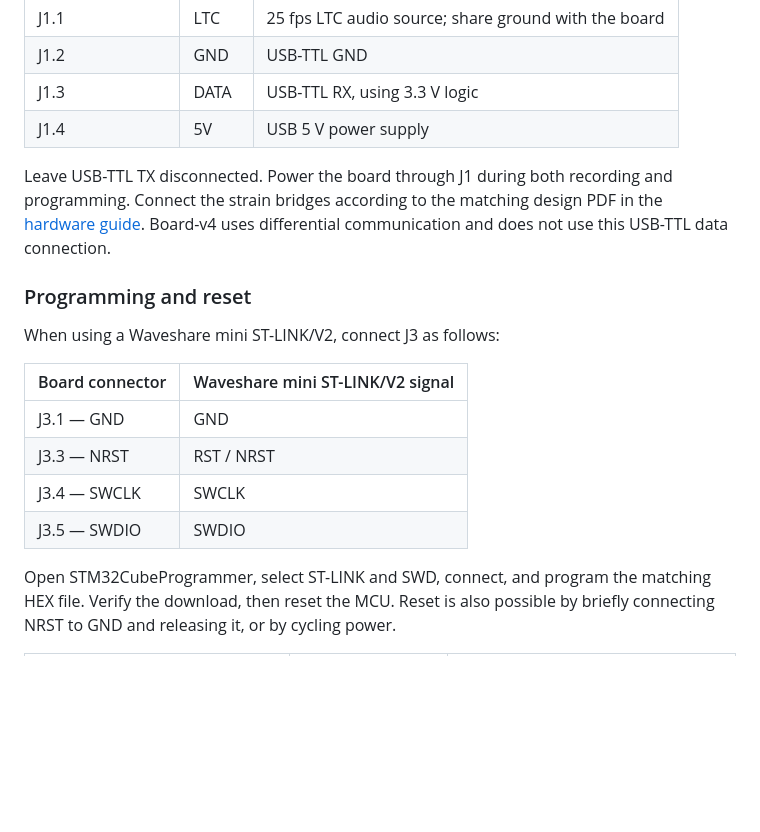
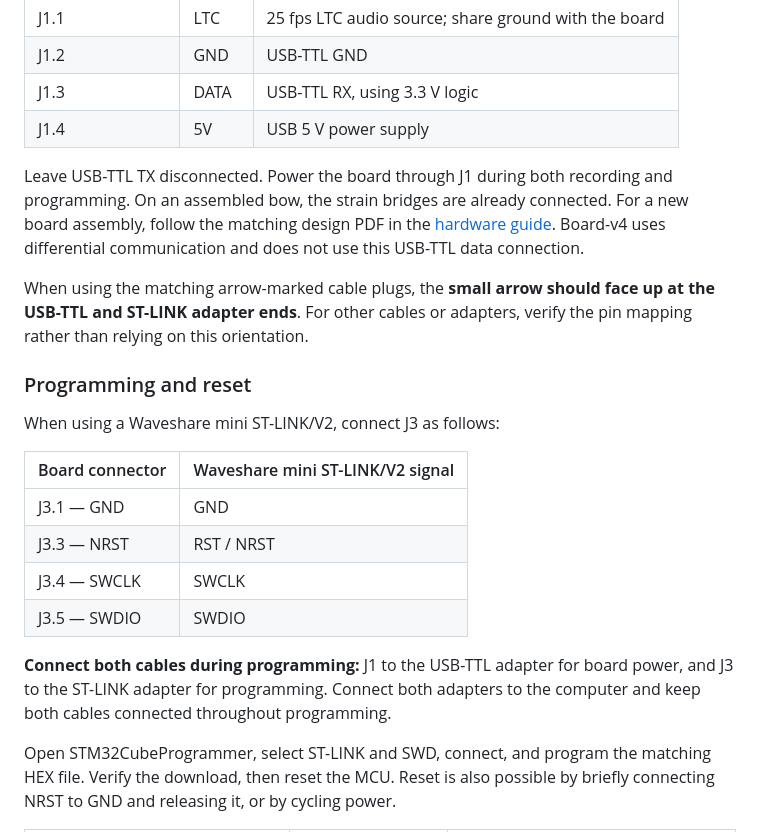
Before and after one commit to boshi-an/BowPressure, a Markdown page: README.md, the part around the change. Rendered like a GitHub page; blank space fills up the shorter version.

Commit message:
docs: clarify main programming cables and assembled bow wiring

```diff
--- a/README.md
+++ b/README.md
@@ -17,9 +17,14 @@ The following J1 wiring applies to Board-v2, Board-v3, and Board-v3.5:
 | J1.4 | 5V | USB 5 V power supply |
 
 Leave USB-TTL TX disconnected. Power the board through J1 during both recording
-and programming. Connect the strain bridges according to the matching design PDF
-in the [hardware guide](Bow-v2/README.md). Board-v4 uses differential communication
+and programming. On an assembled bow, the strain bridges are already connected.
+For a new board assembly, follow the matching design PDF in the
+[hardware guide](Bow-v2/README.md). Board-v4 uses differential communication
 and does not use this USB-TTL data connection.
+
+When using the matching arrow-marked cable plugs, the **small arrow should face
+up at the USB-TTL and ST-LINK adapter ends**. For other cables or adapters,
+verify the pin mapping rather than relying on this orientation.
 
 ### Programming and reset
 
@@ -31,6 +36,10 @@ When using a Waveshare mini ST-LINK/V2, connect J3 as follows:
 | J3.3 — NRST | RST / NRST |
 | J3.4 — SWCLK | SWCLK |
 | J3.5 — SWDIO | SWDIO |
+
+**Connect both cables during programming:** J1 to the USB-TTL adapter for
+board power, and J3 to the ST-LINK adapter for programming. Connect both
+adapters to the computer and keep both cables connected throughout programming.
 
 Open STM32CubeProgrammer, select ST-LINK and SWD, connect, and program the
 matching HEX file. Verify the download, then reset the MCU. Reset is also possible
```
